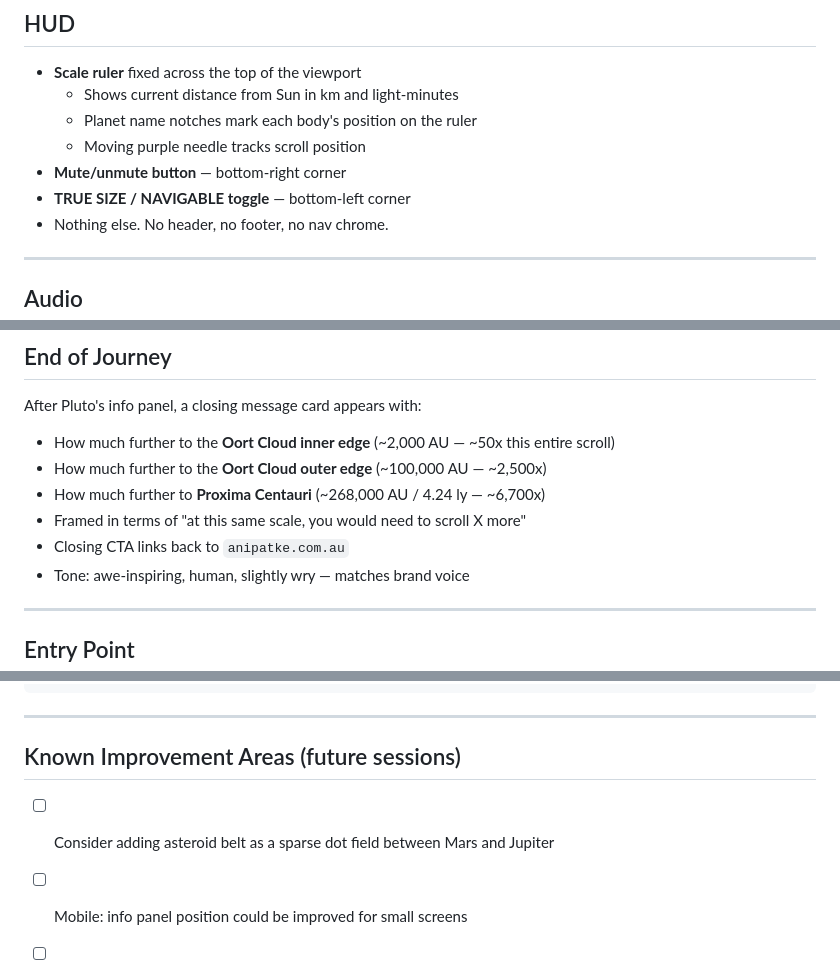
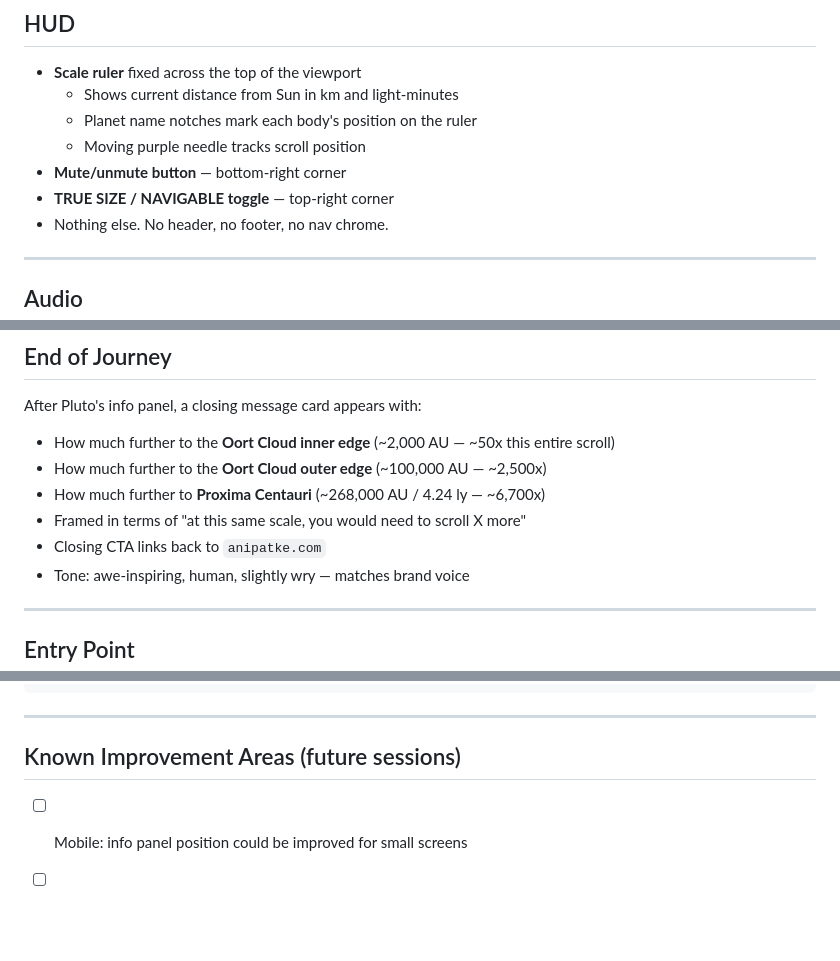
Before and after one commit to anipatke/solar-system-at-scale, a Markdown page: CLAUDE.md, 3 parts joined by grey strips. Rendered like a GitHub page; blank space fills up the shorter version.

```diff
--- a/CLAUDE.md
+++ b/CLAUDE.md
@@ -189,7 +214,7 @@ Follows the brand in `branding.md`. This is a **Vibe Lab** project — accent co
   - Planet name notches mark each body's position on the ruler
   - Moving purple needle tracks scroll position
 - **Mute/unmute button** — bottom-right corner
-- **TRUE SIZE / NAVIGABLE toggle** — bottom-left corner
+- **TRUE SIZE / NAVIGABLE toggle** — top-right corner
 - Nothing else. No header, no footer, no nav chrome.
 
 ---
@@ -219,7 +244,7 @@ After Pluto's info panel, a closing message card appears with:
 - How much further to the **Oort Cloud outer edge** (~100,000 AU — ~2,500x)
 - How much further to **Proxima Centauri** (~268,000 AU / 4.24 ly — ~6,700x)
 - Framed in terms of "at this same scale, you would need to scroll X more"
-- Closing CTA links back to `anipatke.com.au`
+- Closing CTA links back to `anipatke.com`
 - Tone: awe-inspiring, human, slightly wry — matches brand voice
 
 ---
@@ -257,7 +282,6 @@ Plain hyperlink from the main Vibe Lab site. Opens as its own page. No iframe, n
 
 ## Known Improvement Areas (future sessions)
 
-- [ ] Consider adding asteroid belt as a sparse dot field between Mars and Jupiter
 - [ ] Mobile: info panel position could be improved for small screens
 - [ ] Could add a "share" button at the Pluto closing card
 - [ ] Scroll speed could be user-adjustable (fast/slow toggle)
```
Also changed, not shown: other parts of CLAUDE.md (+37 -8 lines).
